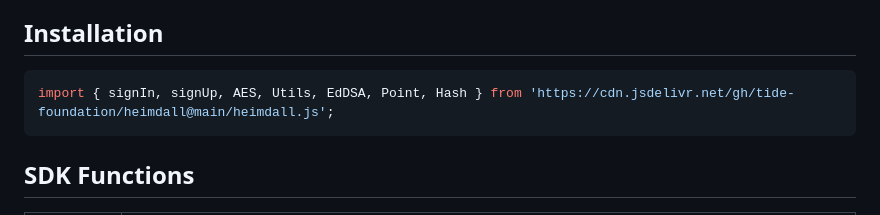
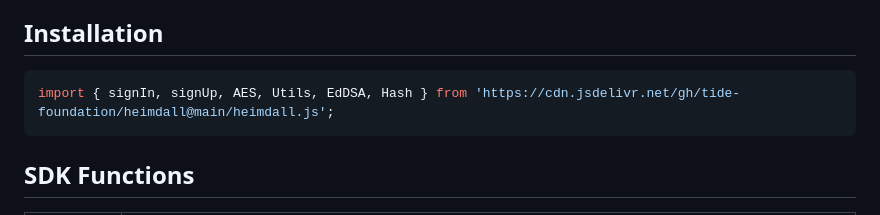
Before and after one commit to tide-foundation/heimdall, a Markdown page: README.md, the part around the change. Drawn GitHub-style.

Commit message:
even more minor revision

````diff
--- a/README.md
+++ b/README.md
@@ -7,7 +7,7 @@
 
 ## Installation
 ```javascript
-import { signIn, signUp, AES, Utils, EdDSA, Point, Hash } from 'https://cdn.jsdelivr.net/gh/tide-foundation/heimdall@main/heimdall.js';
+import { signIn, signUp, AES, Utils, EdDSA, Hash } from 'https://cdn.jsdelivr.net/gh/tide-foundation/heimdall@main/heimdall.js';
 ```
 
 ## SDK Functions
````
